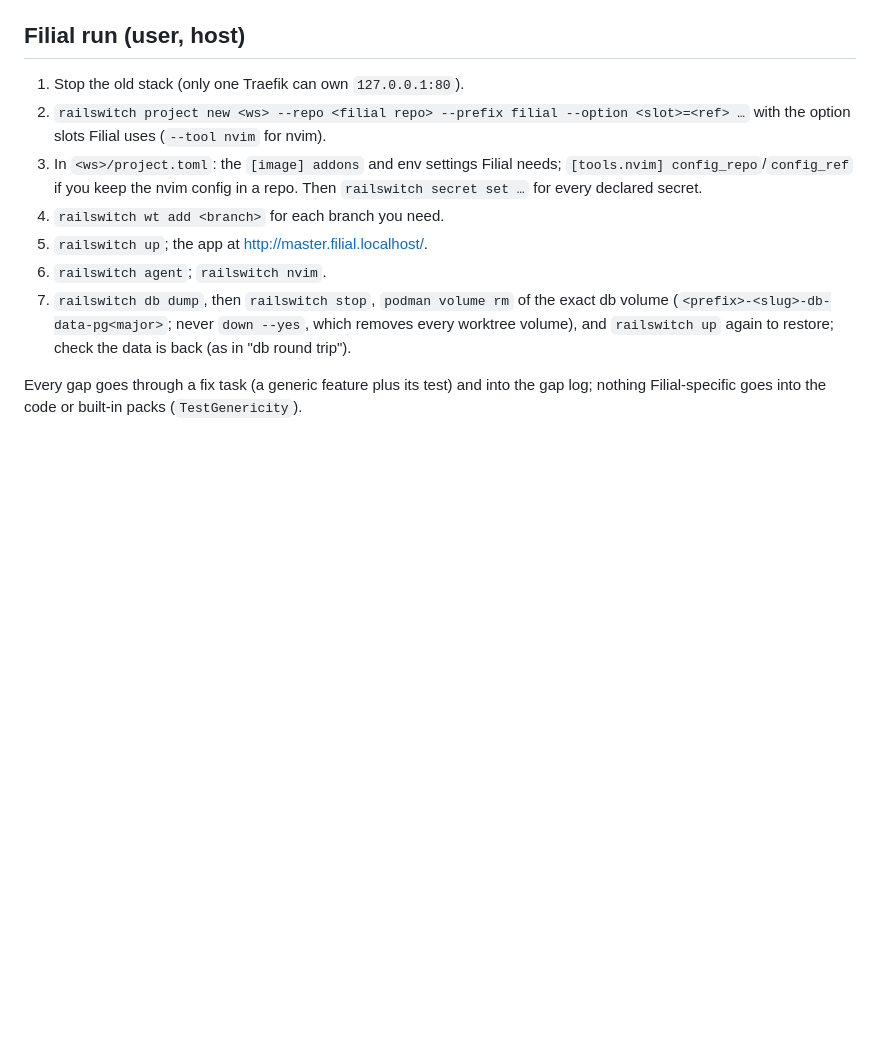
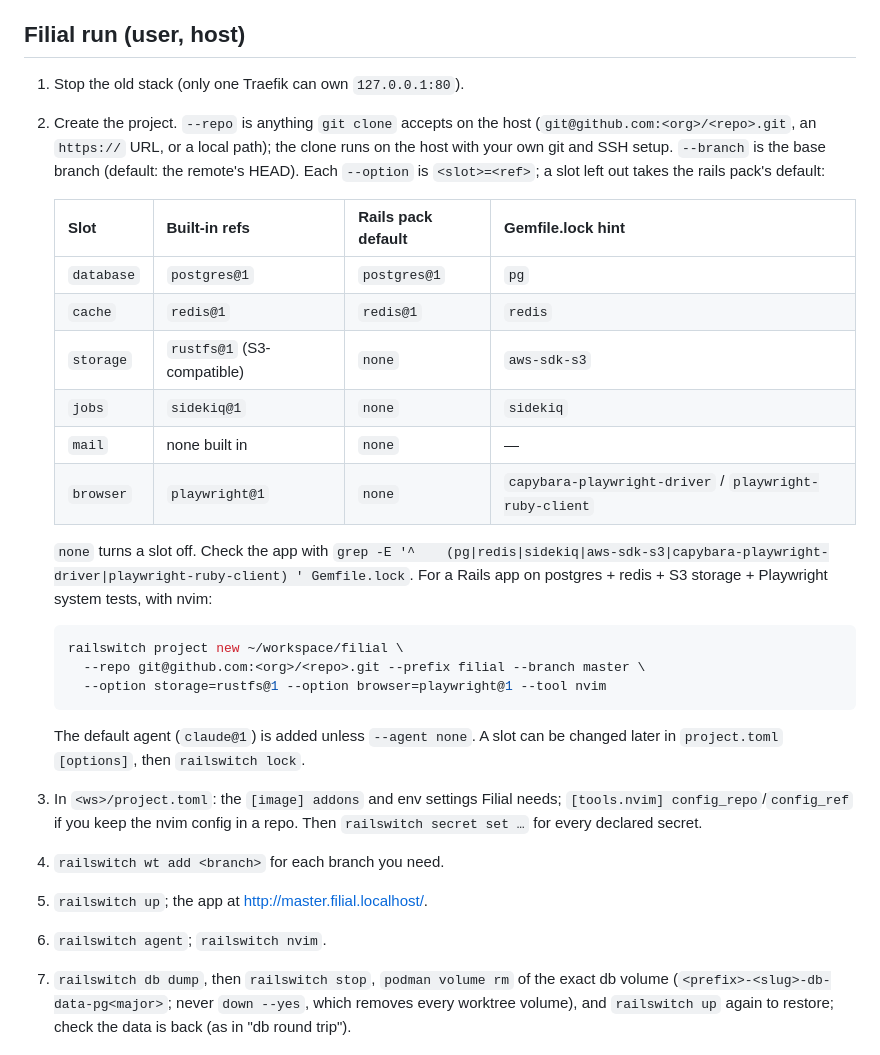
Before and after one commit to jbigler/railswitch, a Markdown page: docs/stage4-acceptance.md, the part around the change. Drawn GitHub-style; blank space fills up the shorter version.

Commit message:
docs: concrete Filial project new step with slots and built-in refs

````diff
--- a/docs/stage4-acceptance.md
+++ b/docs/stage4-acceptance.md
@@ -126,8 +126,34 @@ fails. On the host, `touch` still works (nothing refuses there, D60).
 ## Filial run (user, host)
 
 1. Stop the old stack (only one Traefik can own `127.0.0.1:80`).
-2. `railswitch project new <ws> --repo <filial repo> --prefix filial --option <slot>=<ref> …`
-   with the option slots Filial uses (`--tool nvim` for nvim).
+2. Create the project. `--repo` is anything `git clone` accepts on the host
+   (`git@github.com:<org>/<repo>.git`, an `https://` URL, or a local path); the
+   clone runs on the host with your own git and SSH setup. `--branch` is the
+   base branch (default: the remote's HEAD). Each `--option` is
+   `<slot>=<ref>`; a slot left out takes the rails pack's default:
+
+   | Slot | Built-in refs | Rails pack default | Gemfile.lock hint |
+   |---|---|---|---|
+   | `database` | `postgres@1` | `postgres@1` | `pg` |
+   | `cache` | `redis@1` | `redis@1` | `redis` |
+   | `storage` | `rustfs@1` (S3-compatible) | `none` | `aws-sdk-s3` |
+   | `jobs` | `sidekiq@1` | `none` | `sidekiq` |
+   | `mail` | none built in | `none` | — |
+   | `browser` | `playwright@1` | `none` | `capybara-playwright-driver` / `playwright-ruby-client` |
+
+   `none` turns a slot off. Check the app with
+   `grep -E '^    (pg|redis|sidekiq|aws-sdk-s3|capybara-playwright-driver|playwright-ruby-client) ' Gemfile.lock`.
+   For a Rails app on postgres + redis + S3 storage + Playwright system tests,
+   with nvim:
+
+   ```sh
+   railswitch project new ~/workspace/filial \
+     --repo git@github.com:<org>/<repo>.git --prefix filial --branch master \
+     --option storage=rustfs@1 --option browser=playwright@1 --tool nvim
+   ```
+
+   The default agent (`claude@1`) is added unless `--agent none`. A slot can
+   be changed later in `project.toml` `[options]`, then `railswitch lock`.
 3. In `<ws>/project.toml`: the `[image] addons` and env settings Filial
    needs; `[tools.nvim] config_repo`/`config_ref` if you keep the nvim config
    in a repo. Then `railswitch secret set …` for every declared secret.
````
